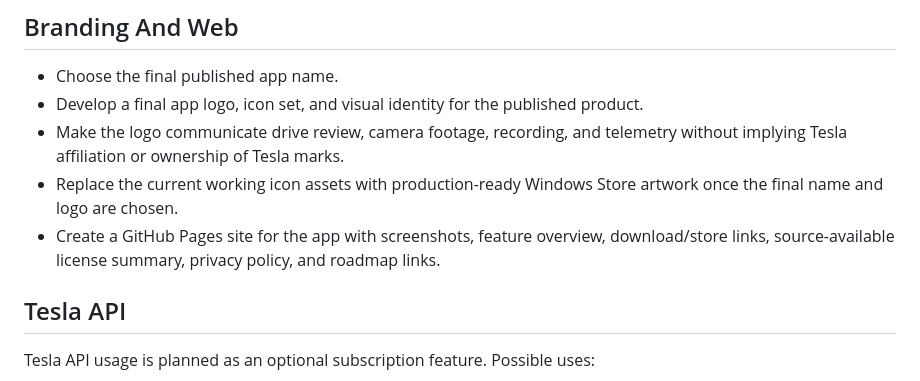
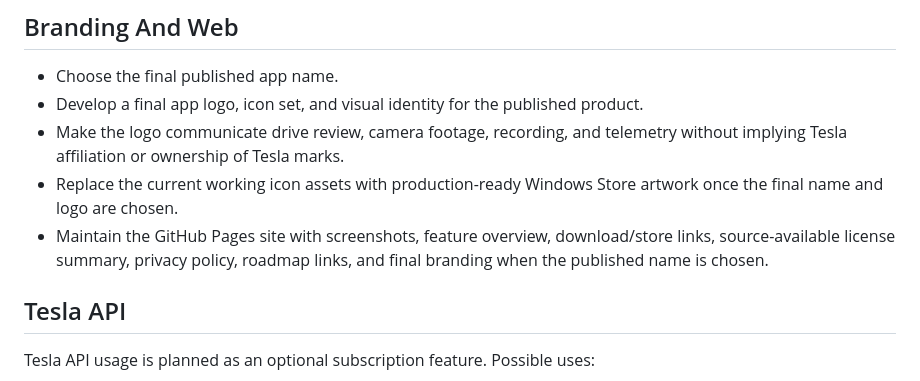
Before and after one commit to bt1142msstate/TeslaCamViewer, a Markdown page: ROADMAP.md, the part around the change. Drawn GitHub-style.

```diff
--- a/ROADMAP.md
+++ b/ROADMAP.md
@@ -54,9 +54,9 @@ The subscription path must be opt-in and clearly explain what data is sent outsi
   telemetry without implying Tesla affiliation or ownership of Tesla marks.
 - Replace the current working icon assets with production-ready Windows Store
   artwork once the final name and logo are chosen.
-- Create a GitHub Pages site for the app with screenshots, feature overview,
-  download/store links, source-available license summary, privacy policy, and
-  roadmap links.
+- Maintain the GitHub Pages site with screenshots, feature overview,
+  download/store links, source-available license summary, privacy policy,
+  roadmap links, and final branding when the published name is chosen.
 
 ## Tesla API
 
```
Also changed, not shown: CONTRIBUTING.md (added, +30 -0 lines), README.md (+37 -3 lines), STORE_READINESS.md (+2 -1 lines), docs/screenshots/app-drive-overview.png (added), docs/screenshots/app-playback-dashboard.png (added), 5 other files.
